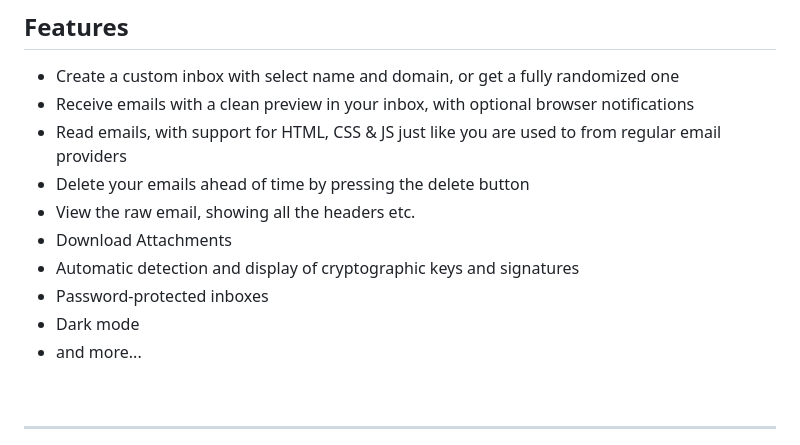
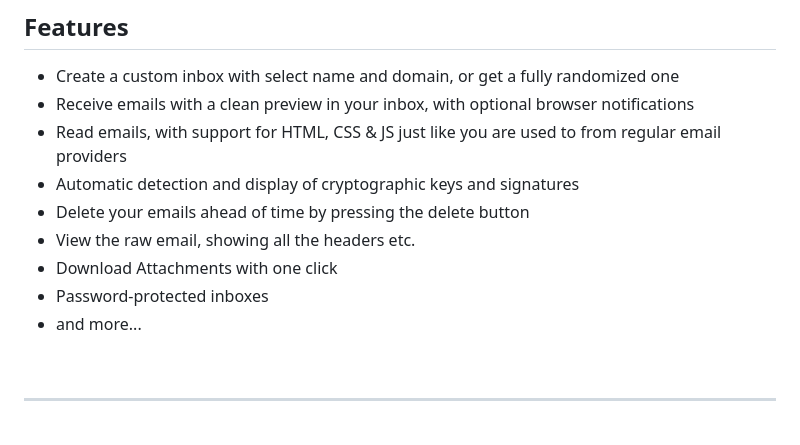
Before and after one commit to Crazyco-xyz/48hr.email, a Markdown page: README.md, the part around the change. GitHub-like rendering.

Commit message:
[Chore]: Update Readme

```diff
--- a/README.md
+++ b/README.md
@@ -29,12 +29,11 @@ All data is being removed 48hrs after they have reached the mail server.
 - Create a custom inbox with select name and domain, or get a fully randomized one
 - Receive emails with a clean preview in your inbox, with optional browser notifications
 - Read emails, with support for HTML, CSS & JS just like you are used to from regular email providers
+- Automatic detection and display of cryptographic keys and signatures
 - Delete your emails ahead of time by pressing the delete button
 - View the raw email, showing all the headers etc.
-- Download Attachments
-- Automatic detection and display of cryptographic keys and signatures
+- Download Attachments with one click
 - Password-protected inboxes
-- Dark mode
 - and more...
 
 <br>
```
